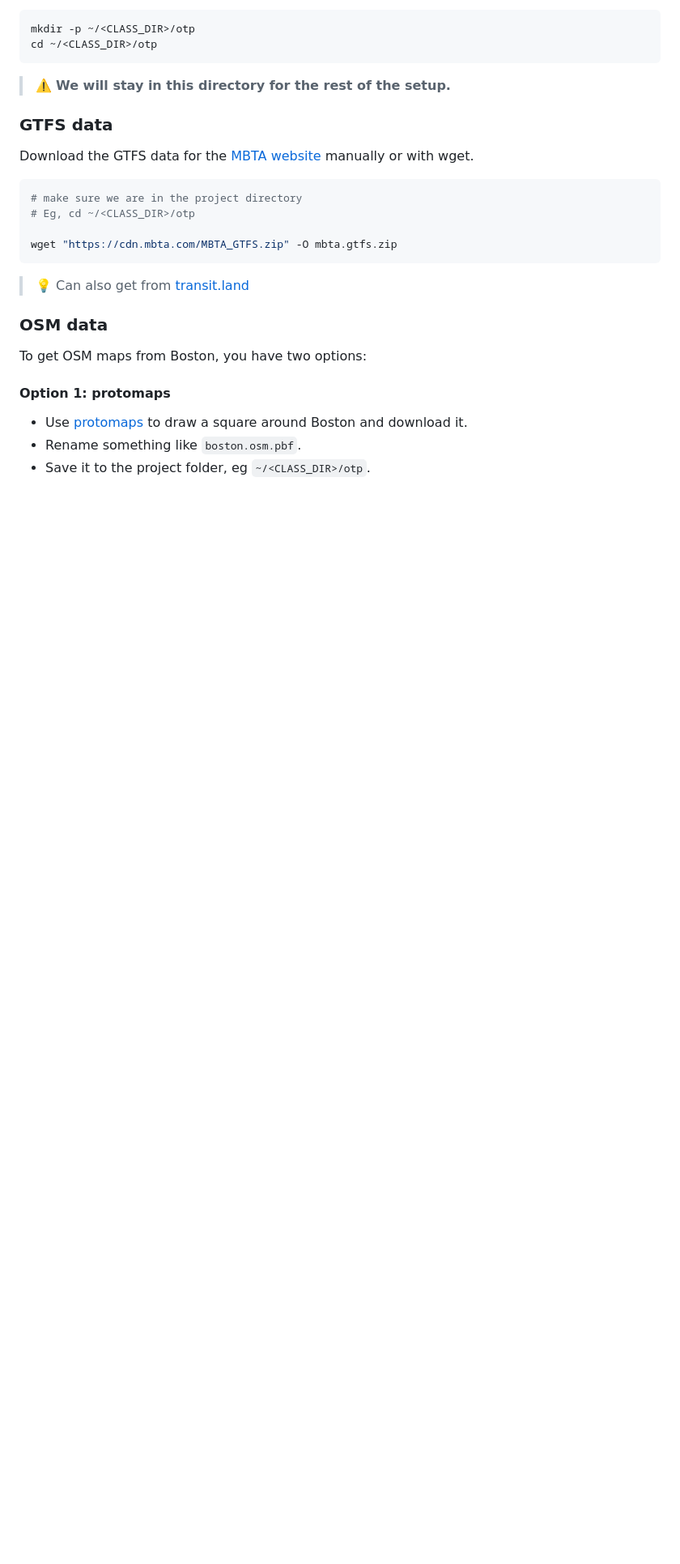
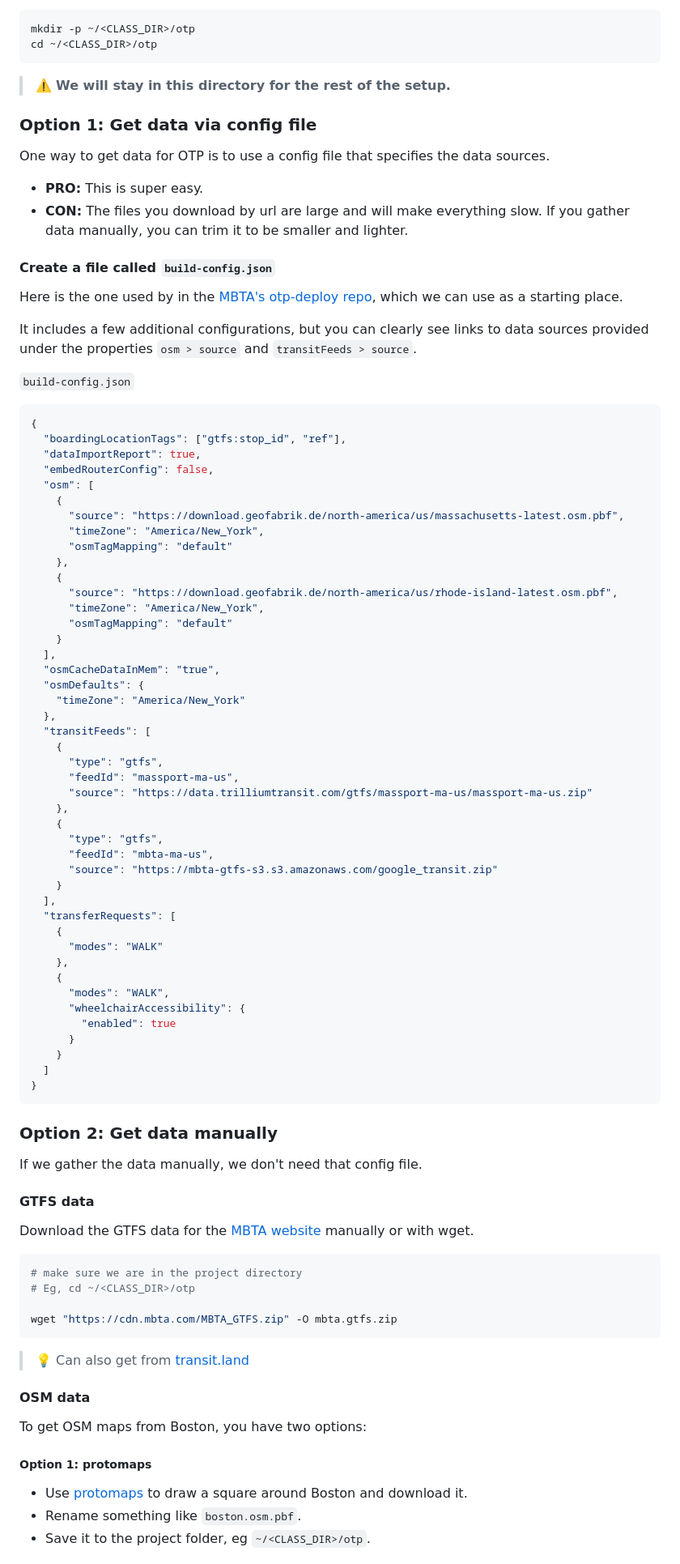
Before and after one commit to dustinmichels/mit-transportation-analytics, a Markdown page: docs/setup.md, the part around the change printed below. Shown: that part at 81% size. Drawn GitHub-style; blank space fills up the shorter version.

````diff
--- a/docs/setup.md
+++ b/docs/setup.md
@@ -132,7 +134,73 @@ cd ~/<CLASS_DIR>/otp
 
 > ⚠️ **We will stay in this directory for the rest of the setup.**
 
-### GTFS data
+### Option 1: Get data via config file
+
+One way to get data for OTP is to use a config file that specifies the data sources.
+
+- **PRO:** This is super easy.
+- **CON:** The files you download by url are large and will make everything slow. If you gather data manually, you can trim it to be smaller and lighter.
+
+#### Create a file called `build-config.json`
+
+Here is the one used by in the [MBTA's otp-deploy repo](https://github.com/mbta/otp-deploy/blob/master/var/build-config.json), which we can use as a starting place.
+
+It includes a few additional configurations, but you can clearly see links to data sources provided under the properties `osm > source` and `transitFeeds > source`.
+
+`build-config.json`
+
+```json
+{
+  "boardingLocationTags": ["gtfs:stop_id", "ref"],
+  "dataImportReport": true,
+  "embedRouterConfig": false,
+  "osm": [
+    {
+      "source": "https://download.geofabrik.de/north-america/us/massachusetts-latest.osm.pbf",
+      "timeZone": "America/New_York",
+      "osmTagMapping": "default"
+    },
+    {
+      "source": "https://download.geofabrik.de/north-america/us/rhode-island-latest.osm.pbf",
+      "timeZone": "America/New_York",
+      "osmTagMapping": "default"
+    }
+  ],
+  "osmCacheDataInMem": "true",
+  "osmDefaults": {
+    "timeZone": "America/New_York"
+  },
+  "transitFeeds": [
+    {
+      "type": "gtfs",
+      "feedId": "massport-ma-us",
+      "source": "https://data.trilliumtransit.com/gtfs/massport-ma-us/massport-ma-us.zip"
+    },
+    {
+      "type": "gtfs",
+      "feedId": "mbta-ma-us",
+      "source": "https://mbta-gtfs-s3.s3.amazonaws.com/google_transit.zip"
+    }
+  ],
+  "transferRequests": [
+    {
+      "modes": "WALK"
+    },
+    {
+      "modes": "WALK",
+      "wheelchairAccessibility": {
+        "enabled": true
+      }
+    }
+  ]
+}
+```
+
+### Option 2: Get data manually
+
+If we gather the data manually, we don't need that config file.
+
+#### GTFS data
 
 Download the GTFS data for the [MBTA website](https://www.mbta.com/developers/gtfs) manually or with wget.
 
@@ -145,11 +213,11 @@ wget "https://cdn.mbta.com/MBTA_GTFS.zip" -O mbta.gtfs.zip
 
 > 💡 Can also get from [transit.land](https://www.transit.land/feeds/f-drt-mbta)
 
-### OSM data
+#### OSM data
 
 To get OSM maps from Boston, you have two options:
 
-#### Option 1: protomaps
+##### Option 1: protomaps
 
 - Use [protomaps](https://app.protomaps.com/) to draw a square around Boston and download it.
 - Rename something like `boston.osm.pbf`.
````
Also changed, not shown: other parts of docs/setup.md (+7 -5 lines).
